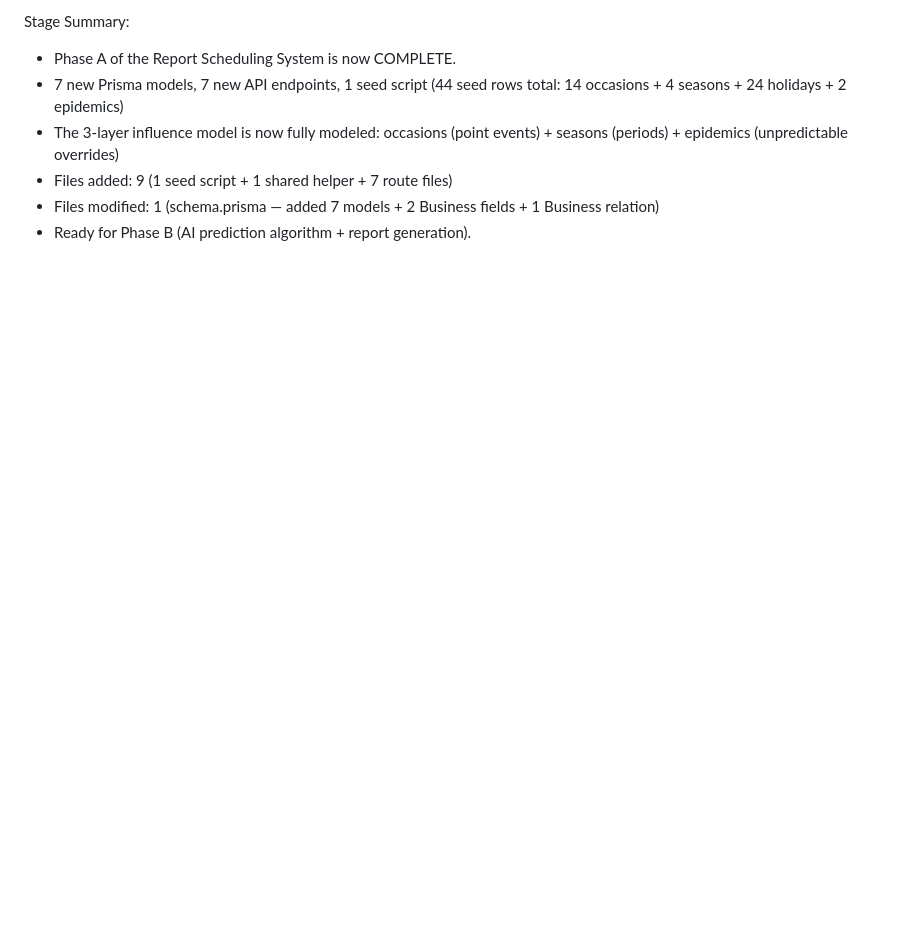
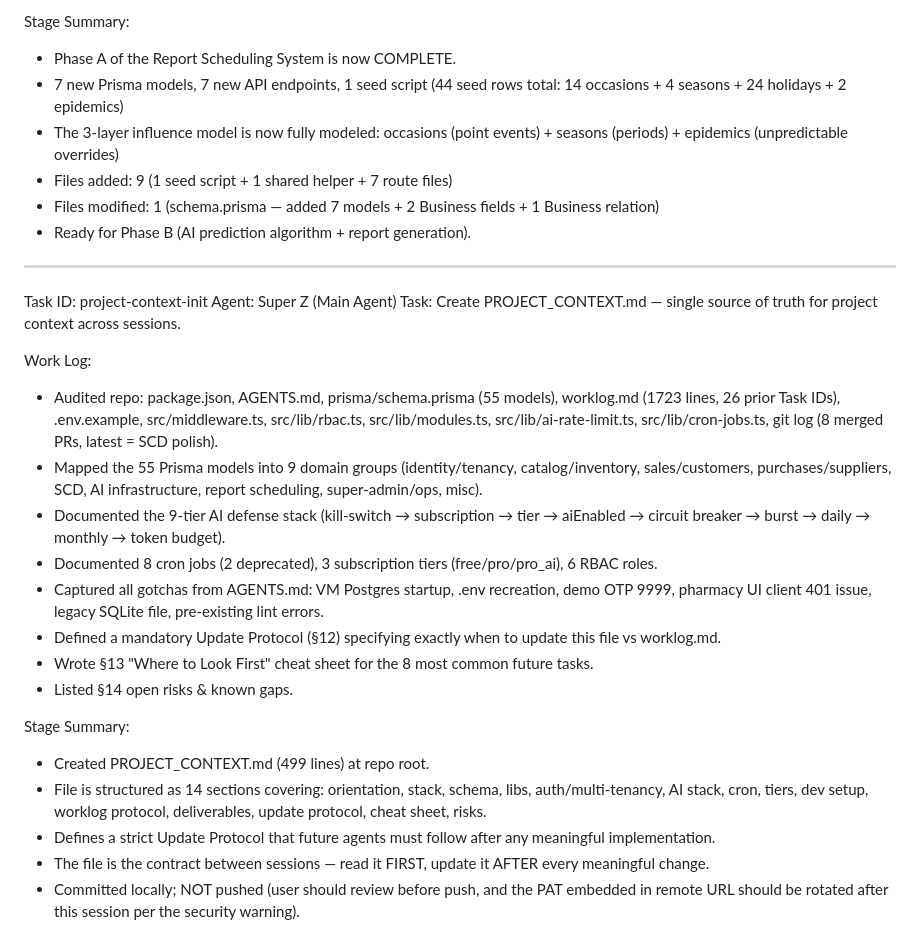
Before and after one commit to sajidchowdhury/inventoryos, a Markdown page: worklog.md, the part around the change. GitHub-like rendering; blank space fills up the shorter version.

```diff
--- a/worklog.md
+++ b/worklog.md
@@ -1721,3 +1721,25 @@ Stage Summary:
 - Files added: 9 (1 seed script + 1 shared helper + 7 route files)
 - Files modified: 1 (schema.prisma — added 7 models + 2 Business fields + 1 Business relation)
 - Ready for Phase B (AI prediction algorithm + report generation).
+
+---
+Task ID: project-context-init
+Agent: Super Z (Main Agent)
+Task: Create PROJECT_CONTEXT.md — single source of truth for project context across sessions.
+
+Work Log:
+- Audited repo: package.json, AGENTS.md, prisma/schema.prisma (55 models), worklog.md (1723 lines, 26 prior Task IDs), .env.example, src/middleware.ts, src/lib/rbac.ts, src/lib/modules.ts, src/lib/ai-rate-limit.ts, src/lib/cron-jobs.ts, git log (8 merged PRs, latest = SCD polish).
+- Mapped the 55 Prisma models into 9 domain groups (identity/tenancy, catalog/inventory, sales/customers, purchases/suppliers, SCD, AI infrastructure, report scheduling, super-admin/ops, misc).
+- Documented the 9-tier AI defense stack (kill-switch → subscription → tier → aiEnabled → circuit breaker → burst → daily → monthly → token budget).
+- Documented 8 cron jobs (2 deprecated), 3 subscription tiers (free/pro/pro_ai), 6 RBAC roles.
+- Captured all gotchas from AGENTS.md: VM Postgres startup, .env recreation, demo OTP 9999, pharmacy UI client 401 issue, legacy SQLite file, pre-existing lint errors.
+- Defined a mandatory Update Protocol (§12) specifying exactly when to update this file vs worklog.md.
+- Wrote §13 "Where to Look First" cheat sheet for the 8 most common future tasks.
+- Listed §14 open risks & known gaps.
+
+Stage Summary:
+- Created PROJECT_CONTEXT.md (499 lines) at repo root.
+- File is structured as 14 sections covering: orientation, stack, schema, libs, auth/multi-tenancy, AI stack, cron, tiers, dev setup, worklog protocol, deliverables, update protocol, cheat sheet, risks.
+- Defines a strict Update Protocol that future agents must follow after any meaningful implementation.
+- The file is the contract between sessions — read it FIRST, update it AFTER every meaningful change.
+- Committed locally; NOT pushed (user should review before push, and the PAT embedded in remote URL should be rotated after this session per the security warning).
```
Also changed, not shown: PROJECT_CONTEXT.md (added, +499 -0 lines).
